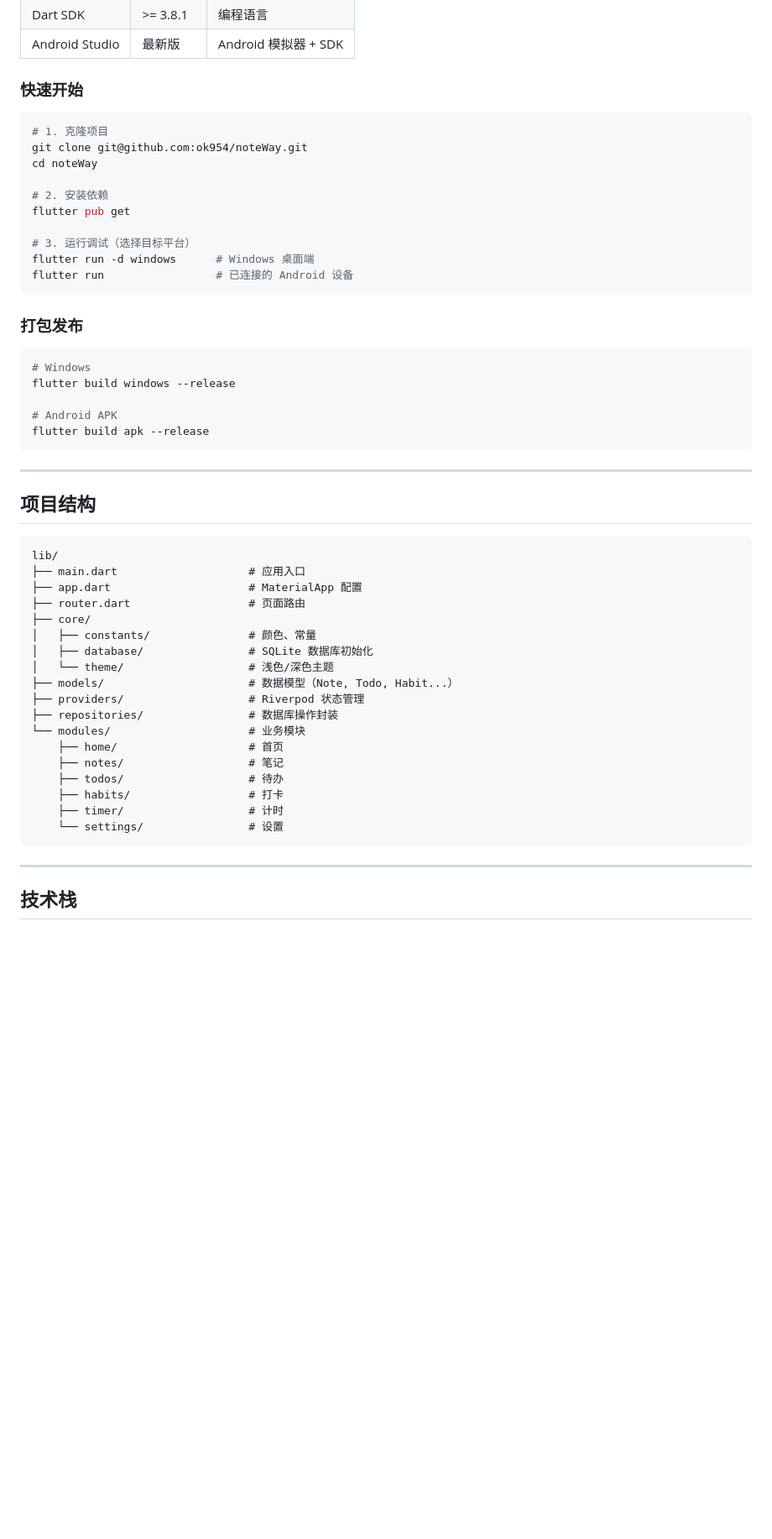
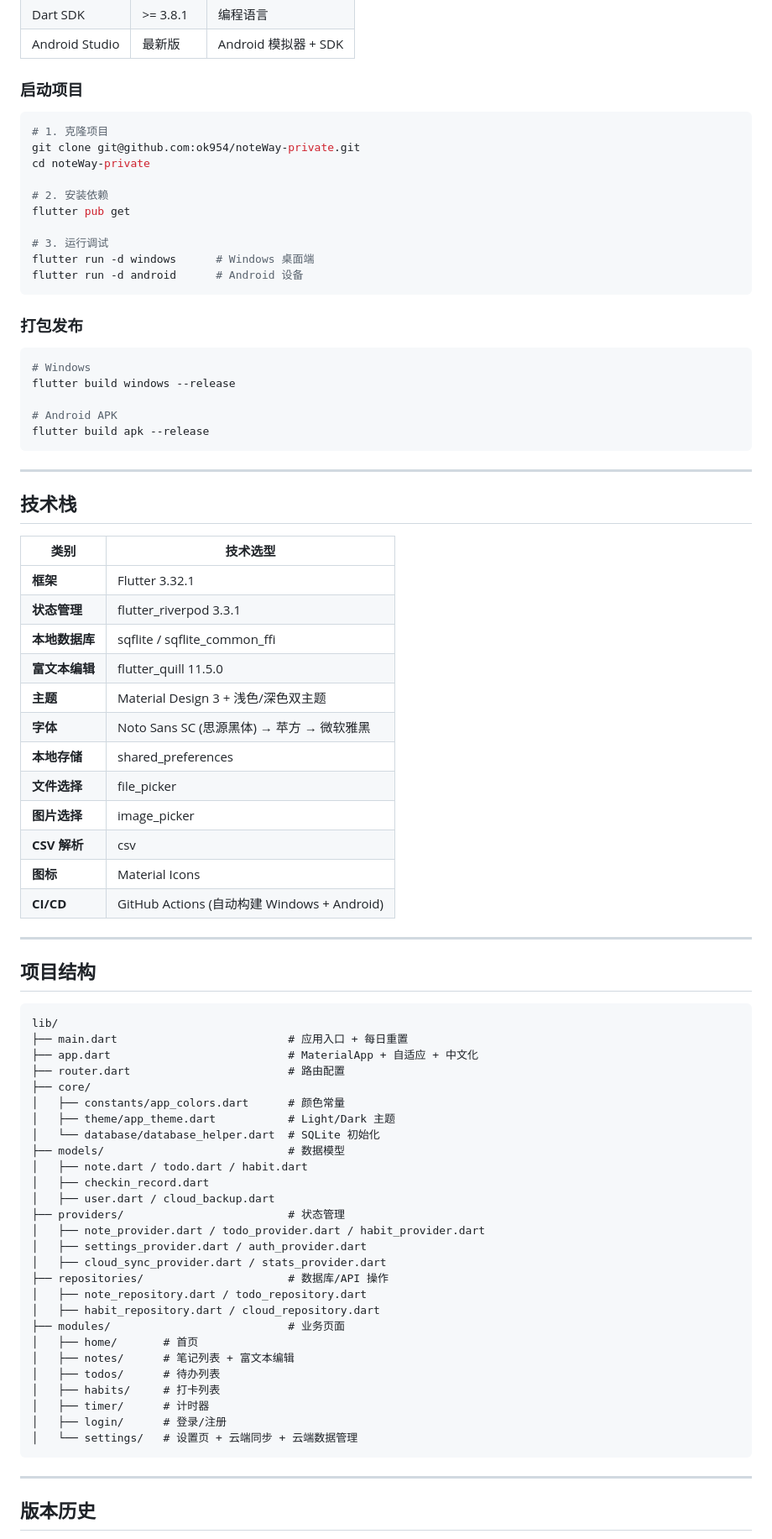
Before and after one commit to ok954/noteWay, a Markdown page: README.md, the part around one of its changes. Shown at 84% size. GitHub-like rendering; blank space fills up the shorter version.

````diff
--- a/README.md
+++ b/README.md
@@ -79,19 +57,19 @@
 | Dart SDK | >= 3.8.1 | 编程语言 |
 | Android Studio | 最新版 | Android 模拟器 + SDK |
 
-### 快速开始
+### 启动项目
 
 ```bash
 # 1. 克隆项目
-git clone git@github.com:ok954/noteWay.git
-cd noteWay
+git clone git@github.com:ok954/noteWay-private.git
+cd noteWay-private
 
 # 2. 安装依赖
 flutter pub get
 
-# 3. 运行调试（选择目标平台）
+# 3. 运行调试
 flutter run -d windows      # Windows 桌面端
-flutter run                 # 已连接的 Android 设备
+flutter run -d android      # Android 设备
 ```
 
 ### 打包发布
@@ -106,30 +84,58 @@ flutter build apk --release
 
 ---
 
+## 技术栈
+
+| 类别 | 技术选型 |
+|------|---------|
+| **框架** | Flutter 3.32.1 |
+| **状态管理** | flutter_riverpod 3.3.1 |
+| **本地数据库** | sqflite / sqflite_common_ffi |
+| **富文本编辑** | flutter_quill 11.5.0 |
+| **主题** | Material Design 3 + 浅色/深色双主题 |
+| **字体** | Noto Sans SC (思源黑体) → 苹方 → 微软雅黑 |
+| **本地存储** | shared_preferences |
+| **文件选择** | file_picker |
+| **图片选择** | image_picker |
+| **CSV 解析** | csv |
+| **图标** | Material Icons |
+| **CI/CD** | GitHub Actions (自动构建 Windows + Android) |
+
+---
+
 ## 项目结构
 
 ```
 lib/
-├── main.dart                    # 应用入口
-├── app.dart                     # MaterialApp 配置
-├── router.dart                  # 页面路由
+├── main.dart                          # 应用入口 + 每日重置
+├── app.dart                           # MaterialApp + 自适应 + 中文化
+├── router.dart                        # 路由配置
 ├── core/
-│   ├── constants/               # 颜色、常量
-│   ├── database/                # SQLite 数据库初始化
-│   └── theme/                   # 浅色/深色主题
-├── models/                      # 数据模型（Note, Todo, Habit...）
-├── providers/                   # Riverpod 状态管理
-├── repositories/                # 数据库操作封装
-└── modules/                     # 业务模块
-    ├── home/                    # 首页
-    ├── notes/                   # 笔记
-    ├── todos/                   # 待办
-    ├── habits/                  # 打卡
-    ├── timer/                   # 计时
-    └── settings/                # 设置
+│   ├── constants/app_colors.dart      # 颜色常量
+│   ├── theme/app_theme.dart           # Light/Dark 主题
+│   └── database/database_helper.dart  # SQLite 初始化
+├── models/                            # 数据模型
+│   ├── note.dart / todo.dart / habit.dart
+│   ├── checkin_record.dart
+│   ├── user.dart / cloud_backup.dart
+├── providers/                         # 状态管理
+│   ├── note_provider.dart / todo_provider.dart / habit_provider.dart
+│   ├── settings_provider.dart / auth_provider.dart
+│   ├── cloud_sync_provider.dart / stats_provider.dart
+├── repositories/                      # 数据库/API 操作
+│   ├── note_repository.dart / todo_repository.dart
+│   ├── habit_repository.dart / cloud_repository.dart
+├── modules/                           # 业务页面
+│   ├── home/       # 首页
+│   ├── notes/      # 笔记列表 + 富文本编辑
+│   ├── todos/      # 待办列表
+│   ├── habits/     # 打卡列表
+│   ├── timer/      # 计时器
+│   ├── login/      # 登录/注册
+│   └── settings/   # 设置页 + 云端同步 + 云端数据管理
 ```
 
 ---
 
-## 技术栈
+## 版本历史
 
````
Also changed, not shown: other parts of README.md (+36 -49 lines), README.en.md (added, +171 -0 lines).
